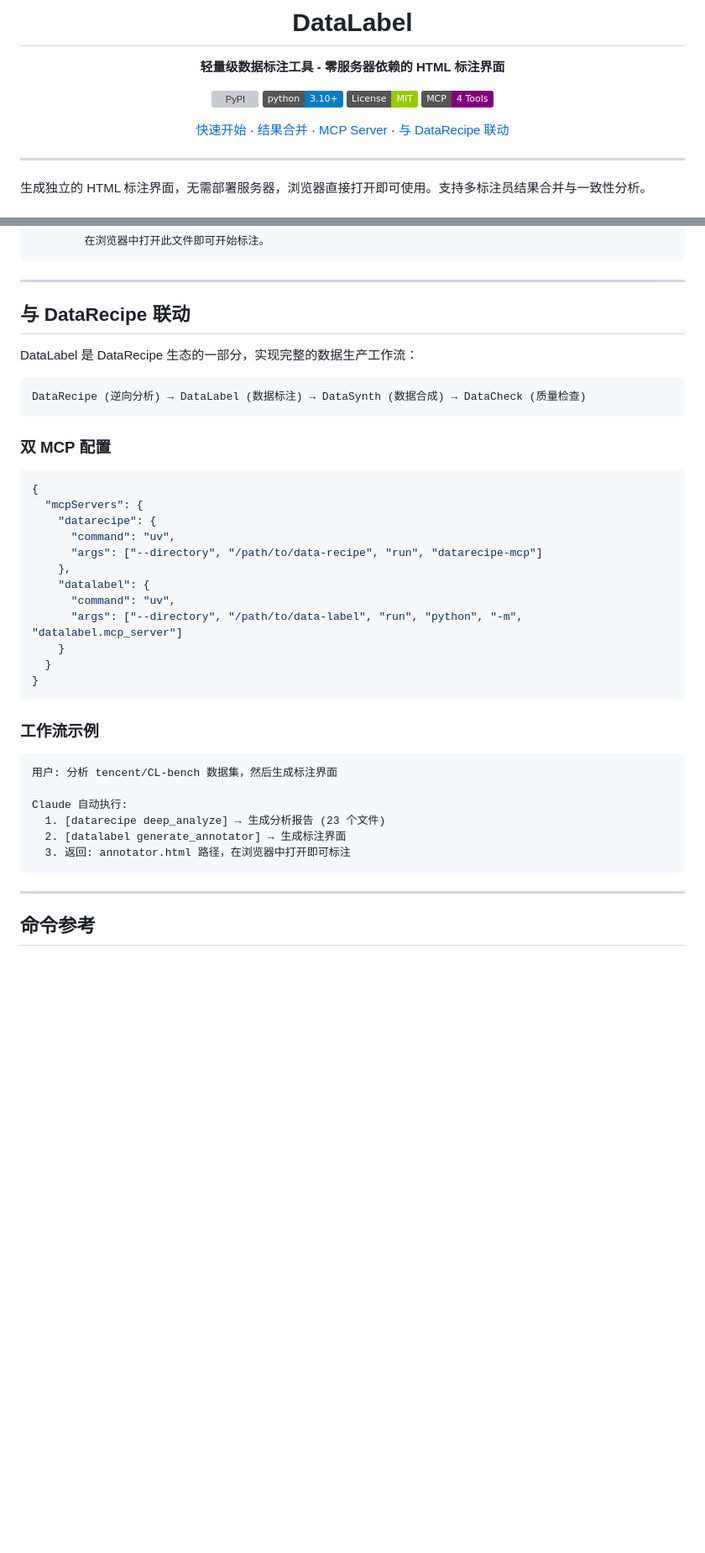
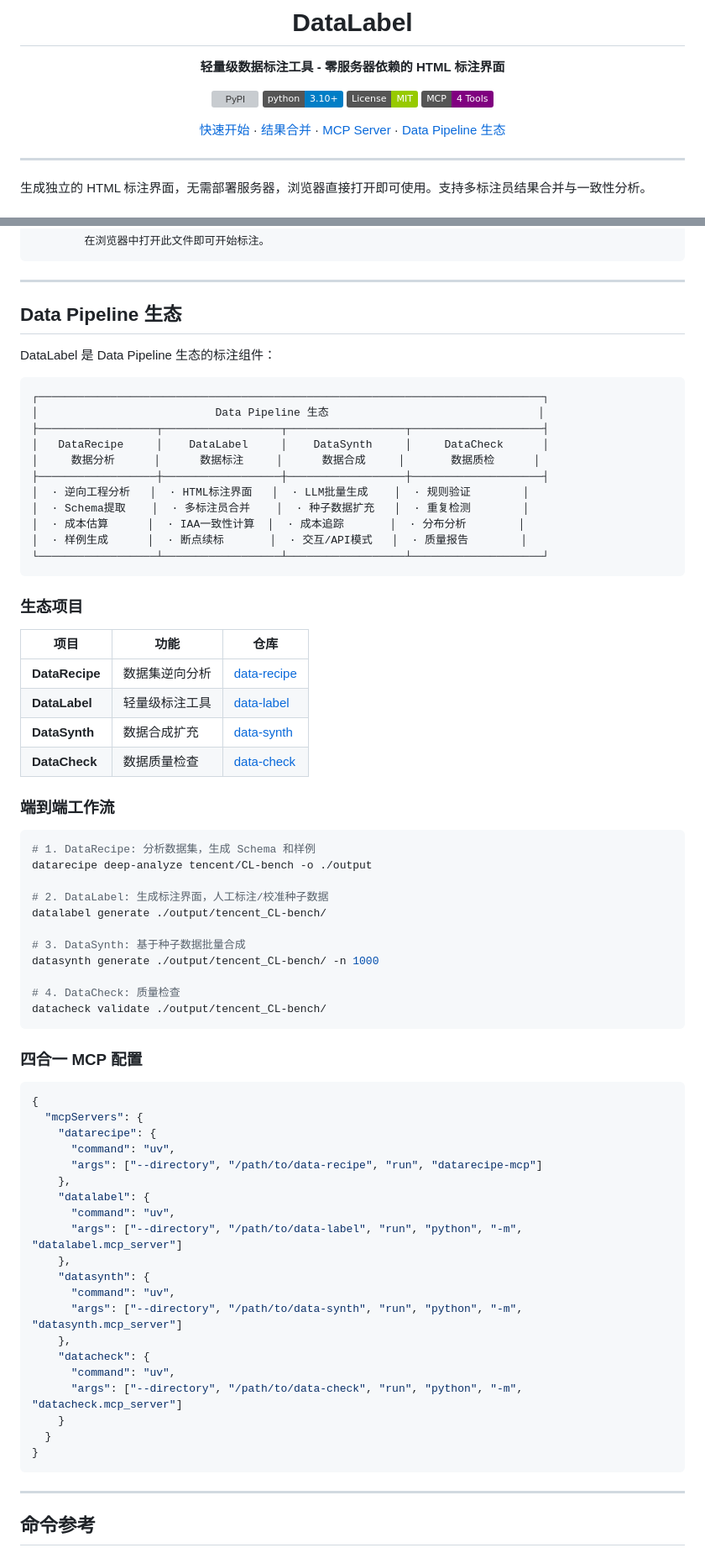
Before and after one commit to liuxiaotong/data-label, a Markdown page: README.md, 2 parts joined by grey strips. Shown at 84% size. Drawn GitHub-style; badges without logos; blank space fills up the shorter version; grey boxes are pictures that could not be loaded.

Commit message:
docs: 更新 Data Pipeline 生态章节
统一四个项目的生态说明和 MCP 配置

````diff
--- a/README.md
+++ b/README.md
@@ -9,7 +9,7 @@
 [![License: MIT](https://img.shields.io/badge/License-MIT-green.svg)](LICENSE)
 [![MCP](https://img.shields.io/badge/MCP-4_Tools-purple.svg)](#mcp-server)
 
-[快速开始](#快速开始) · [结果合并](#结果合并) · [MCP Server](#mcp-server) · [与 DataRecipe 联动](#与-datarecipe-联动)
+[快速开始](#快速开始) · [结果合并](#结果合并) · [MCP Server](#mcp-server) · [Data Pipeline 生态](#data-pipeline-生态)
 
 </div>
 
@@ -254,15 +254,50 @@ Claude: [调用 generate_annotator]
 
 ---
 
-## 与 DataRecipe 联动
+## Data Pipeline 生态
 
-DataLabel 是 DataRecipe 生态的一部分，实现完整的数据生产工作流：
+DataLabel 是 Data Pipeline 生态的标注组件：
 
 ```
-DataRecipe (逆向分析) → DataLabel (数据标注) → DataSynth (数据合成) → DataCheck (质量检查)
+┌─────────────────────────────────────────────────────────────────────────────┐
+│                           Data Pipeline 生态                                │
+├──────────────────┬──────────────────┬──────────────────┬────────────────────┤
+│   DataRecipe     │    DataLabel     │    DataSynth     │     DataCheck      │
+│     数据分析      │      数据标注     │      数据合成     │       数据质检      │
+├──────────────────┼──────────────────┼──────────────────┼────────────────────┤
+│  · 逆向工程分析   │  · HTML标注界面   │  · LLM批量生成    │  · 规则验证        │
+│  · Schema提取    │  · 多标注员合并    │  · 种子数据扩充   │  · 重复检测        │
+│  · 成本估算      │  · IAA一致性计算  │  · 成本追踪       │  · 分布分析        │
+│  · 样例生成      │  · 断点续标       │  · 交互/API模式   │  · 质量报告        │
+└──────────────────┴──────────────────┴──────────────────┴────────────────────┘
 ```
 
-### 双 MCP 配置
+### 生态项目
+
+| 项目 | 功能 | 仓库 |
+|------|------|------|
+| **DataRecipe** | 数据集逆向分析 | [data-recipe](https://github.com/liuxiaotong/data-recipe) |
+| **DataLabel** | 轻量级标注工具 | [data-label](https://github.com/liuxiaotong/data-label) |
+| **DataSynth** | 数据合成扩充 | [data-synth](https://github.com/liuxiaotong/data-synth) |
+| **DataCheck** | 数据质量检查 | [data-check](https://github.com/liuxiaotong/data-check) |
+
+### 端到端工作流
+
+```bash
+# 1. DataRecipe: 分析数据集，生成 Schema 和样例
+datarecipe deep-analyze tencent/CL-bench -o ./output
+
+# 2. DataLabel: 生成标注界面，人工标注/校准种子数据
+datalabel generate ./output/tencent_CL-bench/
+
+# 3. DataSynth: 基于种子数据批量合成
+datasynth generate ./output/tencent_CL-bench/ -n 1000
+
+# 4. DataCheck: 质量检查
+datacheck validate ./output/tencent_CL-bench/
+```
+
+### 四合一 MCP 配置
 
 ```json
 {
@@ -274,20 +309,17 @@ DataRecipe (逆向分析) → DataLabel (数据标注) → DataSynth (数据合
     "datalabel": {
       "command": "uv",
       "args": ["--directory", "/path/to/data-label", "run", "python", "-m", "datalabel.mcp_server"]
+    },
+    "datasynth": {
+      "command": "uv",
+      "args": ["--directory", "/path/to/data-synth", "run", "python", "-m", "datasynth.mcp_server"]
+    },
+    "datacheck": {
+      "command": "uv",
+      "args": ["--directory", "/path/to/data-check", "run", "python", "-m", "datacheck.mcp_server"]
     }
   }
 }
-```
-
-### 工作流示例
-
-```
-用户: 分析 tencent/CL-bench 数据集，然后生成标注界面
-
-Claude 自动执行:
-  1. [datarecipe deep_analyze] → 生成分析报告 (23 个文件)
-  2. [datalabel generate_annotator] → 生成标注界面
-  3. 返回: annotator.html 路径，在浏览器中打开即可标注
 ```
 
 ---
````
